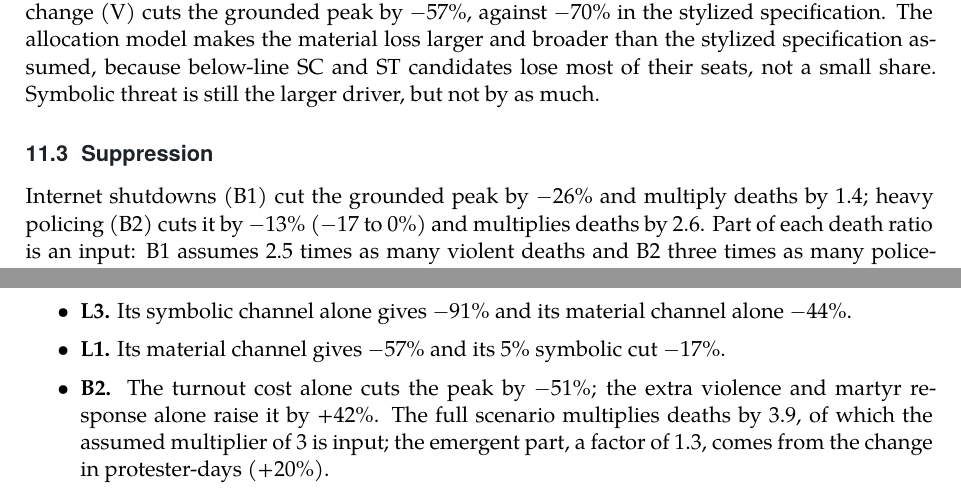
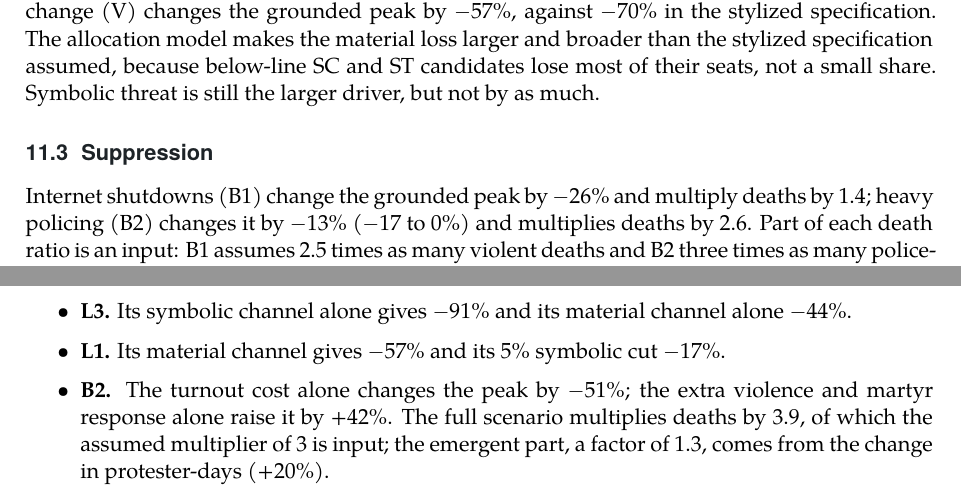
Before and after one commit to utsavbalhara/reservation-reform-protest-model, a LaTeX paper (paper/reservation_reform_protest_paper.tex): two parts of pages 20 and 21 of 34, joined at a grey line, cut so that both start at the same text. The pictures show the PDF file paper/reservation_reform_protest_paper.pdf that the author committed with the source.

Commit message:
Wording: signed changes instead of double negatives
Co-Authored-By: Claude Opus 5.5 <noreply@anthropic.com>
Claude-Session: https://claude.ai/code/session_0114E46EeMV5rMrzx779JSmE

```diff
--- a/paper/reservation_reform_protest_paper.tex
+++ b/paper/reservation_reform_protest_paper.tex
@@ -489,27 +489,27 @@ Table~\ref{tab:grounded} reports every scenario in the grounded specification, a
 \label{fig:paired}
 \end{figure}
 
-\paragraph{Keeping caste as the qualifier dominates} Keeping caste quotas and adding an income filter inside them (L3) cuts the grounded peak by \PeakChangeGroundedHybridCasteSubquotas{} (95\% CI \PeakChangeCIGroundedHybridCasteSubquotas), and the stylized peak by \PeakChangeCentralHybridCasteSubquotas. In the grounded specification the lever does two things: it lowers symbolic threat, and, according to the allocation model, it turns the reform's large seat loss for below-line SC and ST candidates into a gain (Section~\ref{sec:allocation}). This is also the lever that least resembles the reform: it keeps caste as a criterion, so it changes the question more than it answers it.
+\paragraph{Keeping caste as the qualifier dominates} Keeping caste quotas and adding an income filter inside them (L3) changes the grounded peak by \PeakChangeGroundedHybridCasteSubquotas{} (95\% CI \PeakChangeCIGroundedHybridCasteSubquotas), and the stylized peak by \PeakChangeCentralHybridCasteSubquotas. In the grounded specification the lever does two things: it lowers symbolic threat, and, according to the allocation model, it turns the reform's large seat loss for below-line SC and ST candidates into a gain (Section~\ref{sec:allocation}). This is also the lever that least resembles the reform: it keeps caste as a criterion, so it changes the question more than it answers it.
 
-\paragraph{Among levers that keep the income-only end state, process and phasing come first} A data-first commission with cross-party consensus (L5) cuts the peak by \PeakChangeGroundedConsensusCommission{} (\PeakChangeCIGroundedConsensusCommission), and grandfathering with a ten-year glide (L1) by \PeakChangeGroundedGrandfathering{} (\PeakChangeCIGroundedGrandfathering). Their order is close in the grounded specification, and Section~\ref{sec:mapping} shows that it depends on the priors over how strongly each lever acts. Statutory guarantees (L7, \PeakChangeGroundedCredibleGuarantees) and sub-classification (L4, \PeakChangeGroundedSubClassification) follow.
+\paragraph{Among levers that keep the income-only end state, process and phasing come first} A data-first commission with cross-party consensus (L5) changes the peak by \PeakChangeGroundedConsensusCommission{} (\PeakChangeCIGroundedConsensusCommission), and grandfathering with a ten-year glide (L1) by \PeakChangeGroundedGrandfathering{} (\PeakChangeCIGroundedGrandfathering). Their order is close in the grounded specification, and Section~\ref{sec:mapping} shows that it depends on the priors over how strongly each lever acts. Statutory guarantees (L7, \PeakChangeGroundedCredibleGuarantees) and sub-classification (L4, \PeakChangeGroundedSubClassification) follow.
 
-\paragraph{Seat expansion and compensation do little} Expanding seats by a quarter (L2) cuts the grounded peak by only \PeakChangeGroundedSeatExpansion{}, against \PeakChangeCentralSeatExpansion{} in the stylized specification. The difference is the allocation model: the stylized specification assumed that expansion removes the below-line loss, while the allocation model shows that a merged pool with a quarter more seats still takes most of their seats from below-line SC and ST candidates (\AllocExpandedSCBelow{} for SC). The EWS precedent does not transfer, because EWS added a category without merging any. Compensating above-line losers (L6) is weakest (\PeakChangeGroundedCompensation), because it reaches a small minority and does not touch symbolic threat.
+\paragraph{Seat expansion and compensation do little} Expanding seats by a quarter (L2) changes the grounded peak by only \PeakChangeGroundedSeatExpansion{}, against \PeakChangeCentralSeatExpansion{} in the stylized specification. The difference is the allocation model: the stylized specification assumed that expansion removes the below-line loss, while the allocation model shows that a merged pool with a quarter more seats still takes most of their seats from below-line SC and ST candidates (\AllocExpandedSCBelow{} for SC). The EWS precedent does not transfer, because EWS added a category without merging any. Compensating above-line losers (L6) is weakest (\PeakChangeGroundedCompensation), because it reaches a small minority and does not touch symbolic threat.
 
-\paragraph{Packages} The managed transition (C1) keeps the income-only end state and cuts the peak by \PeakChangeGroundedManagedTransition{} (\PeakChangeCIGroundedManagedTransition); the hybrid package (C2) by \PeakChangeGroundedHybridPackage.
+\paragraph{Packages} The managed transition (C1) keeps the income-only end state and changes the peak by \PeakChangeGroundedManagedTransition{} (\PeakChangeCIGroundedManagedTransition); the hybrid package (C2) by \PeakChangeGroundedHybridPackage.
 
-\paragraph{Material grievance matters more than the stylized model assumed} Removing all material change (V) cuts the grounded peak by \PeakChangeGroundedSymbolicOnlyValidation{}, against \PeakChangeCentralSymbolicOnlyValidation{} in the stylized specification. The allocation model makes the material loss larger and broader than the stylized specification assumed, because below-line SC and ST candidates lose most of their seats, not a small share. Symbolic threat is still the larger driver, but not by as much.
+\paragraph{Material grievance matters more than the stylized model assumed} Removing all material change (V) changes the grounded peak by \PeakChangeGroundedSymbolicOnlyValidation{}, against \PeakChangeCentralSymbolicOnlyValidation{} in the stylized specification. The allocation model makes the material loss larger and broader than the stylized specification assumed, because below-line SC and ST candidates lose most of their seats, not a small share. Symbolic threat is still the larger driver, but not by as much.
 
 \subsection{Suppression}
-Internet shutdowns (B1) cut the grounded peak by \PeakChangeGroundedInternetShutdown{} and multiply deaths by \DeathRatioGroundedInternetShutdown{}; heavy policing (B2) cuts it by \PeakChangeGroundedHeavyPolicing{} (\PeakChangeCIGroundedHeavyPolicing) and multiplies deaths by \DeathRatioGroundedHeavyPolicing. Part of each death ratio is an input: B1 assumes 2.5 times as many violent deaths and B2 three times as many police-attributed deaths. Section~\ref{sec:inputs} separates the two. Unlike the stylized specification, where heavy policing raises cumulative participation by \CumulativeChangeCentralHeavyPolicing, the grounded specification shows a change of \CumulativeChangeGroundedHeavyPolicing: campaigns end in concession within days, so the martyr effect has little time to act. Whether suppression backfires on participation is therefore not a robust result; that it costs lives is, since it follows from the assumed rise in deaths.
+Internet shutdowns (B1) change the grounded peak by \PeakChangeGroundedInternetShutdown{} and multiply deaths by \DeathRatioGroundedInternetShutdown{}; heavy policing (B2) changes it by \PeakChangeGroundedHeavyPolicing{} (\PeakChangeCIGroundedHeavyPolicing) and multiplies deaths by \DeathRatioGroundedHeavyPolicing. Part of each death ratio is an input: B1 assumes 2.5 times as many violent deaths and B2 three times as many police-attributed deaths. Section~\ref{sec:inputs} separates the two. Unlike the stylized specification, where heavy policing raises cumulative participation by \CumulativeChangeCentralHeavyPolicing, the grounded specification shows a change of \CumulativeChangeGroundedHeavyPolicing: campaigns end in concession within days, so the martyr effect has little time to act. Whether suppression backfires on participation is therefore not a robust result; that it costs lives is, since it follows from the assumed rise in deaths.
 
 \subsection{What is input and what is emergent}
 \label{sec:inputs}
 Every lever changes more than one parameter. Re-running levers with one channel at a time (stylized specification, same paired worlds) separates them.
 \begin{itemize}
-\item \textbf{L5.} Lowering the party amplifier alone cuts the peak by \DecompLFiveAmplifier; lowering symbolic threat alone by \DecompLFiveSymbolic. The commission's effect comes mostly from its assumed 20\% cut in symbolic threat, not from withdrawing party machinery. Given S3 (2018 was large without party backing), that is the more defensible channel, but it is also the less certain one.
+\item \textbf{L5.} Lowering the party amplifier alone changes the peak by \DecompLFiveAmplifier; lowering symbolic threat alone by \DecompLFiveSymbolic. The commission's effect comes mostly from its assumed 20\% cut in symbolic threat, not from withdrawing party machinery. Given S3 (2018 was large without party backing), that is the more defensible channel, but it is also the less certain one.
 \item \textbf{L3.} Its symbolic channel alone gives \DecompLThreeSymbolic{} and its material channel alone \DecompLThreeMaterial.
 \item \textbf{L1.} Its material channel gives \DecompLOneMaterial{} and its 5\% symbolic cut \DecompLOneSymbolic.
-\item \textbf{B2.} The turnout cost alone cuts the peak by \DecompBTwoTurnoutCost; the extra violence and martyr response alone raise it by \DecompBTwoViolence. The full scenario multiplies deaths by \DecompBTwoFullDeathRatio{}, of which the assumed multiplier of 3 is input; the emergent part, a factor of \DecompBTwoFullEmergentDeathFactor{}, comes from the change in protester-days (\DecompBTwoFullDays).
+\item \textbf{B2.} The turnout cost alone changes the peak by \DecompBTwoTurnoutCost; the extra violence and martyr response alone raise it by \DecompBTwoViolence. The full scenario multiplies deaths by \DecompBTwoFullDeathRatio{}, of which the assumed multiplier of 3 is input; the emergent part, a factor of \DecompBTwoFullEmergentDeathFactor{}, comes from the change in protester-days (\DecompBTwoFullDays).
 \end{itemize}
 
 \subsection{Uncertainty over how interventions act}
```
Also changed, not shown: report/research_report.tex (+1 -1 lines), paper/reservation_reform_protest_paper.pdf, report/research_report.pdf, paper/reservation_reform_protest_paper.tex (2 more changed lines).
